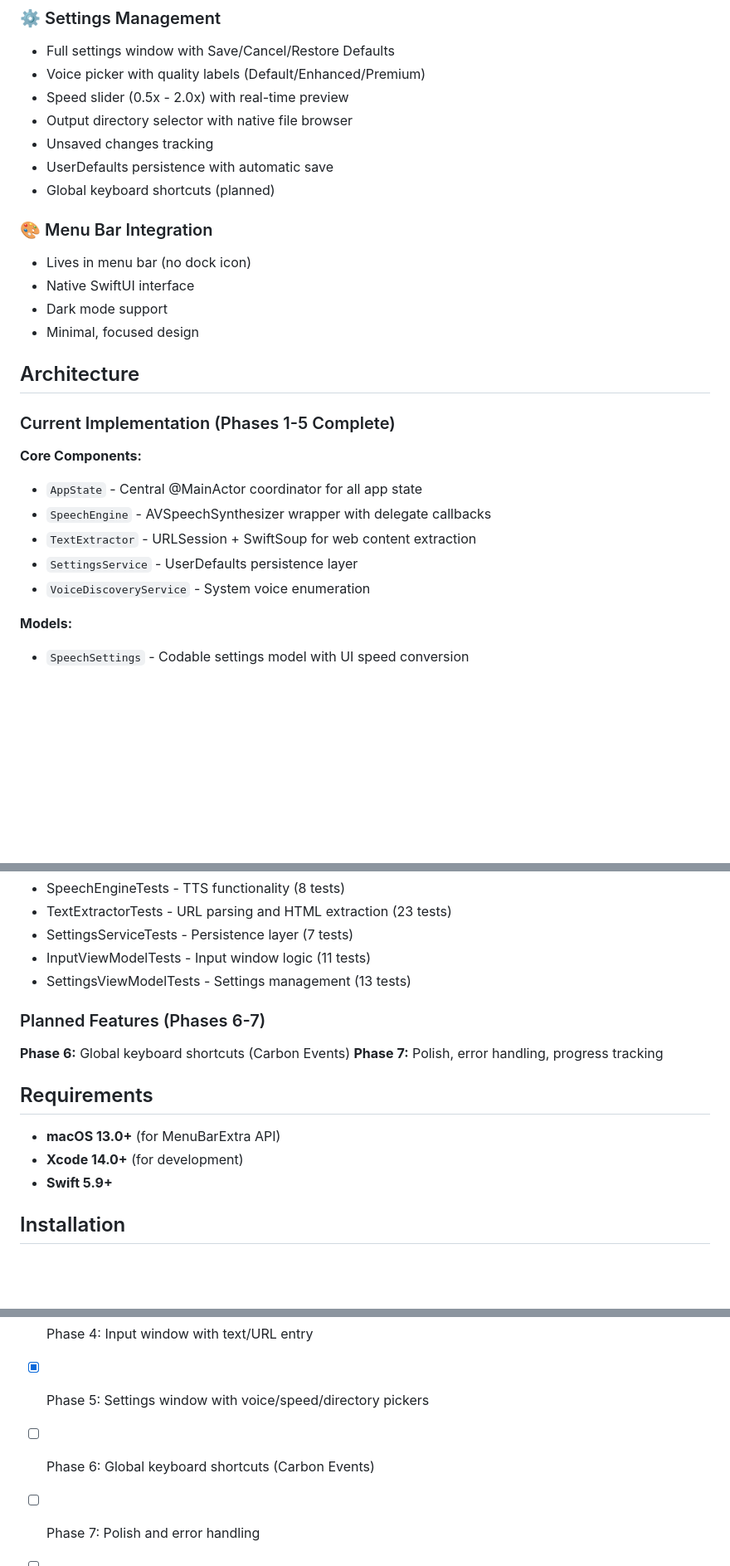
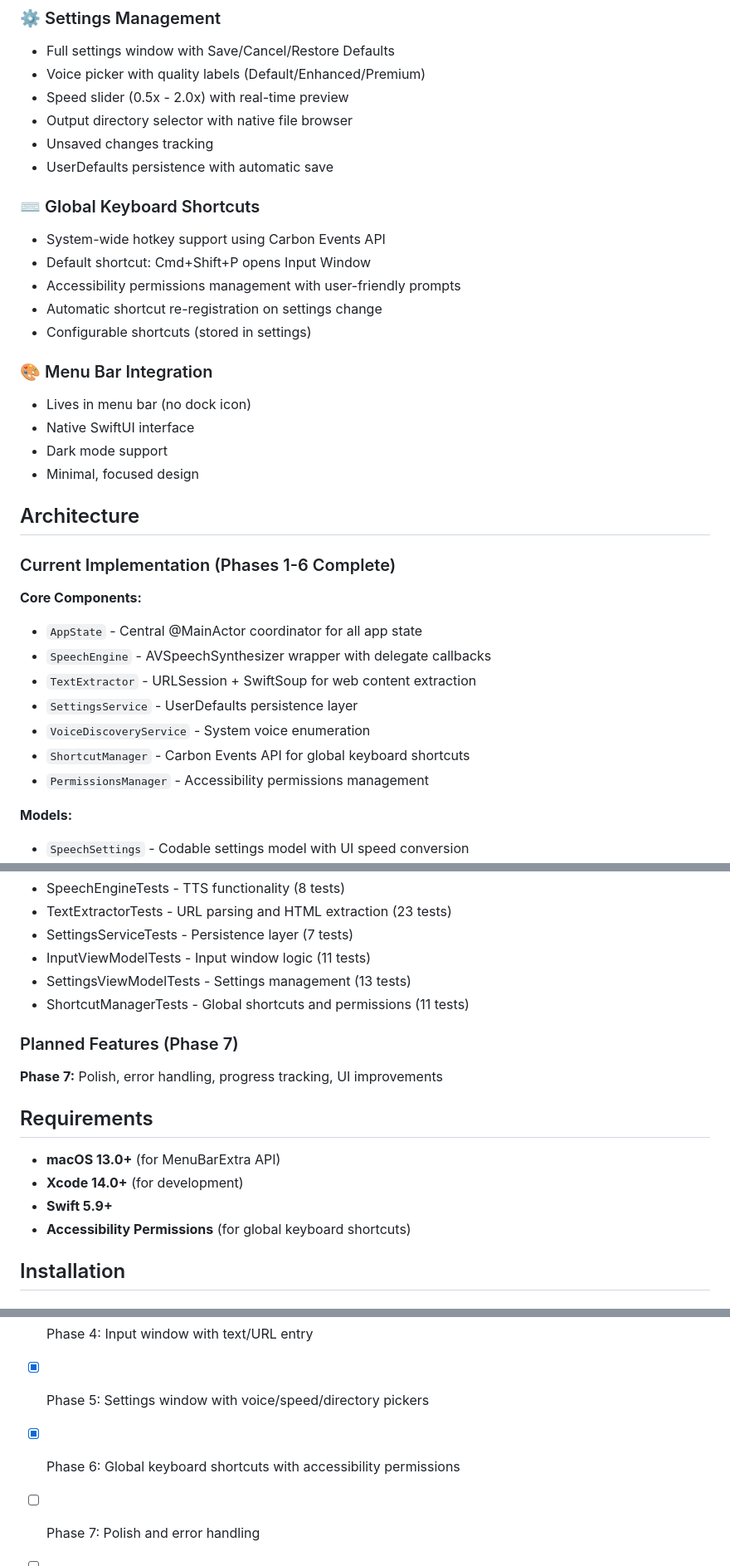
Before and after one commit to minac/speakeasy-mac, a Markdown page: README.md, 3 parts joined by grey strips. Shown at 83% size. GitHub-like rendering; blank space fills up the shorter version.

Commit message:
Update README for Phase 6 completion
Updated documentation to reflect Phase 6 completion:
- Added Global Keyboard Shortcuts feature section
- Updated architecture with ShortcutManager and PermissionsManager
- Added accessibility permissions to requirements
- Updated test coverage with ShortcutManagerTests
- Marked Phase 6 as complete in roadmap

🤖 Generated with [Claude Code](https://claude.com/claude-code)

Co-Authored-By: Claude Sonnet 4.5 <noreply@anthropic.com>

```diff
--- a/README.md
+++ b/README.md
@@ -27,7 +27,13 @@ Native macOS menu bar application for reading text and URLs aloud using Apple's
 - Output directory selector with native file browser
 - Unsaved changes tracking
 - UserDefaults persistence with automatic save
-- Global keyboard shortcuts (planned)
+
+### ⌨️ Global Keyboard Shortcuts
+- System-wide hotkey support using Carbon Events API
+- Default shortcut: Cmd+Shift+P opens Input Window
+- Accessibility permissions management with user-friendly prompts
+- Automatic shortcut re-registration on settings change
+- Configurable shortcuts (stored in settings)
 
 ### 🎨 Menu Bar Integration
 - Lives in menu bar (no dock icon)
@@ -37,7 +43,7 @@ Native macOS menu bar application for reading text and URLs aloud using Apple's
 
 ## Architecture
 
-### Current Implementation (Phases 1-5 Complete)
+### Current Implementation (Phases 1-6 Complete)
 
 **Core Components:**
 - `AppState` - Central @MainActor coordinator for all app state
@@ -45,6 +51,8 @@ Native macOS menu bar application for reading text and URLs aloud using Apple's
 - `TextExtractor` - URLSession + SwiftSoup for web content extraction
 - `SettingsService` - UserDefaults persistence layer
 - `VoiceDiscoveryService` - System voice enumeration
+- `ShortcutManager` - Carbon Events API for global keyboard shortcuts
+- `PermissionsManager` - Accessibility permissions management
 
 **Models:**
 - `SpeechSettings` - Codable settings model with UI speed conversion
@@ -67,17 +75,18 @@ Native macOS menu bar application for reading text and URLs aloud using Apple's
 - SettingsServiceTests - Persistence layer (7 tests)
 - InputViewModelTests - Input window logic (11 tests)
 - SettingsViewModelTests - Settings management (13 tests)
+- ShortcutManagerTests - Global shortcuts and permissions (11 tests)
 
-### Planned Features (Phases 6-7)
+### Planned Features (Phase 7)
 
-**Phase 6:** Global keyboard shortcuts (Carbon Events)
-**Phase 7:** Polish, error handling, progress tracking
+**Phase 7:** Polish, error handling, progress tracking, UI improvements
 
 ## Requirements
 
 - **macOS 13.0+** (for MenuBarExtra API)
 - **Xcode 14.0+** (for development)
 - **Swift 5.9+**
+- **Accessibility Permissions** (for global keyboard shortcuts)
 
 ## Installation
 
@@ -215,7 +224,7 @@ This project follows TDD. Before submitting PRs:
 - [x] Phase 3: Menu bar UI with AppState coordination
 - [x] Phase 4: Input window with text/URL entry
 - [x] Phase 5: Settings window with voice/speed/directory pickers
-- [ ] Phase 6: Global keyboard shortcuts (Carbon Events)
+- [x] Phase 6: Global keyboard shortcuts with accessibility permissions
 - [ ] Phase 7: Polish and error handling
 - [ ] Future: Audio export to WAV
 - [ ] Future: Clipboard monitoring
```
